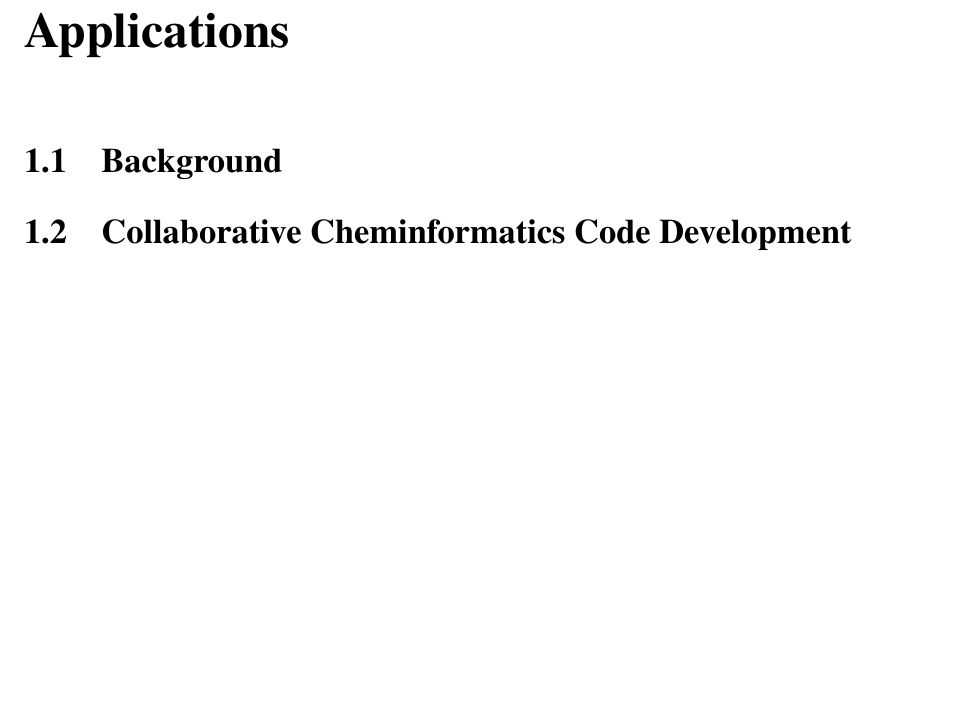
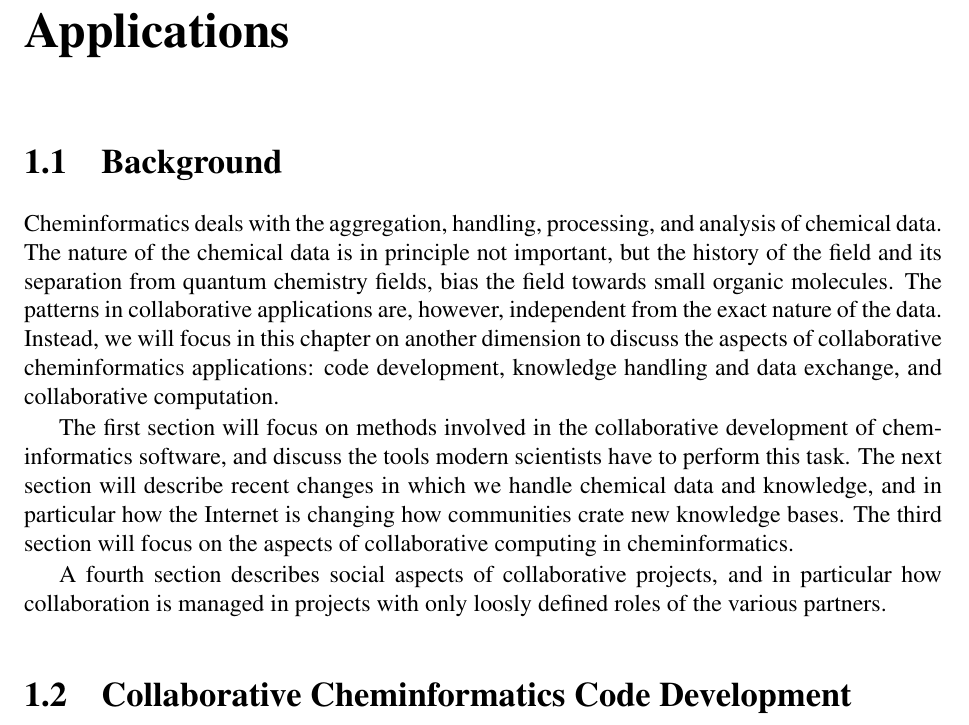
Before and after one commit to egonw/collaborative.cheminformatics, a LaTeX thesis (chapter.tex): part of page 1 of 12, cut so that both start at the same text, the shorter picture padded with empty space. Compiled offline with pdfLaTeX.

Commit message:
Had a go at an introduction

```diff
--- a/chapter.tex
+++ b/chapter.tex
@@ -11,6 +11,28 @@
 \chapter{Collaborative Cheminformatics Applications}
 
 \section{Background}
+
+Cheminformatics deals with the aggregation, handling, processing, and
+analysis of chemical data. The nature of the chemical data is in principle
+not important, but the history of the field and its separation from
+quantum chemistry fields, bias the field towards small organic molecules.
+The patterns in collaborative applications are, however, independent from
+the exact nature of the data. Instead, we will focus in this chapter
+on another dimension to discuss the aspects of collaborative
+cheminformatics applications: code development, knowledge handling
+and data exchange, and collaborative computation.
+
+The first section will focus on methods involved in the collaborative
+development of cheminformatics software, and discuss the tools modern
+scientists have to perform this task. The next section will describe
+recent changes in which we handle chemical data and knowledge, and
+in particular how the Internet is changing how communities crate new
+knowledge bases. The third section will focus on the aspects of
+collaborative computing in cheminformatics.
+
+A fourth section describes social aspects of collaborative projects,
+and in particular how collaboration is managed in projects with
+only loosly defined roles of the various partners.
 
 \section{Collaborative Cheminformatics Code Development}
 
```
